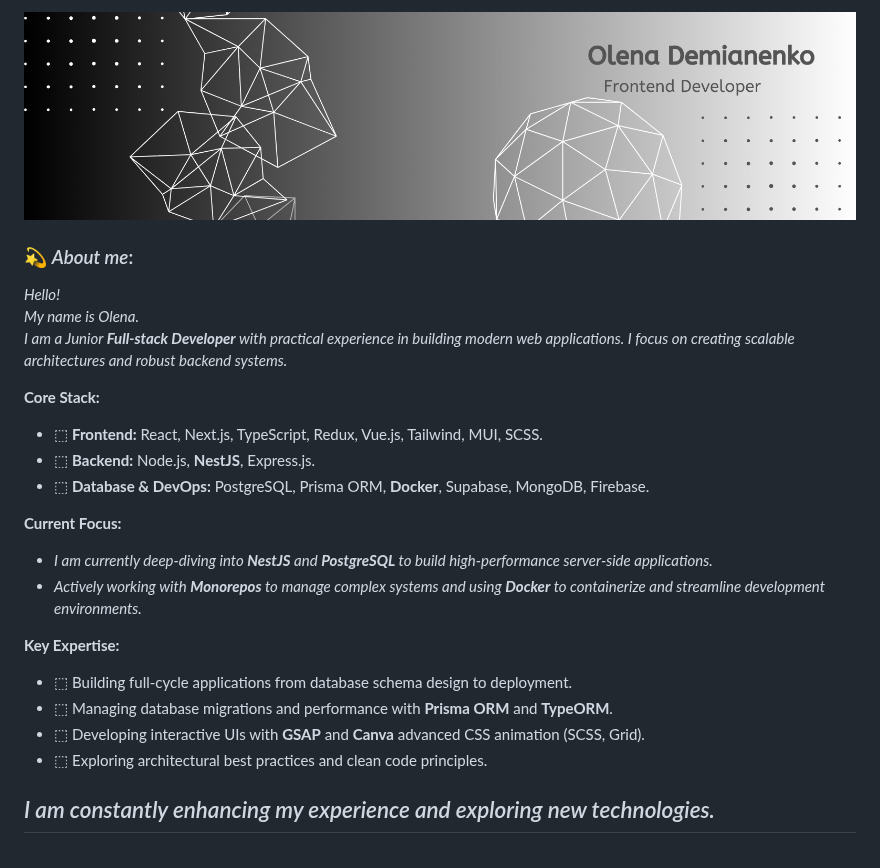
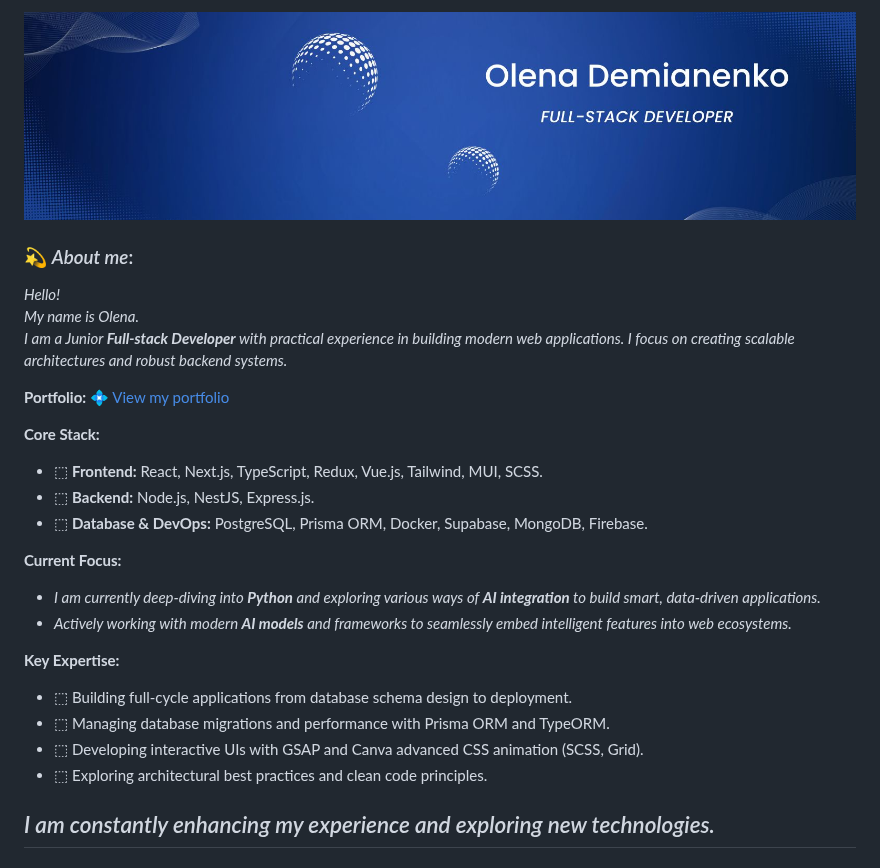
Before and after one commit to Olena457/Olena457, a Markdown page: README.md, the part around one of its changes. Drawn GitHub-style; pictures changed too: assets/baner-2.jpg (added), assets/baner.png (deleted).

```diff
--- a/README.md
+++ b/README.md
@@ -1,24 +1,28 @@
 <div>
-    <img src="assets/baner.png" alt="Banner" style="width: 100%; ">
+    <img src="assets/baner-2.jpg" alt="Banner" style="width: 100%; ">
 
 ### 💫 _About me_:
 
 _Hello!_<br>_My name is Olena._<br>_I am a Junior **Full-stack Developer** with practical experience in building modern web applications. I focus on creating scalable architectures and robust backend systems._
 
+**Portfolio:**
+💠 [View my portfolio](https://dev-journey-gamma.vercel.app)
+
 **Core Stack:**
 * &#11034; **Frontend:** React, Next.js, TypeScript, Redux, Vue.js, Tailwind, MUI, SCSS.
-* &#11034; **Backend:** Node.js, **NestJS**, Express.js.
-* &#11034; **Database & DevOps:** PostgreSQL, Prisma ORM, **Docker**, Supabase, MongoDB, Firebase.
+* &#11034; **Backend:** Node.js, NestJS, Express.js.
+* &#11034; **Database & DevOps:** PostgreSQL, Prisma ORM, Docker, Supabase, MongoDB, Firebase.
 
 **Current Focus:**
 
-* _I am currently deep-diving into **NestJS** and **PostgreSQL** to build high-performance server-side applications._
-* _Actively working with **Monorepos** to manage complex systems and using **Docker** to containerize and streamline development environments._
+* _I am currently deep-diving into **Python** and exploring various ways of **AI integration** to build smart, data-driven applications._
+* _Actively working with modern **AI models** and frameworks to seamlessly embed intelligent features into web ecosystems._
+
 
 **Key Expertise:**
 * &#11034; Building full-cycle applications from database schema design to deployment.
-* &#11034;  Managing database migrations and performance with **Prisma ORM** and **TypeORM**.
-* &#11034; Developing interactive UIs with **GSAP** and **Canva** advanced CSS animation (SCSS, Grid).
+* &#11034;  Managing database migrations and performance with Prisma ORM and TypeORM.
+* &#11034; Developing interactive UIs with GSAP and Canva advanced CSS animation (SCSS, Grid).
 * &#11034; Exploring architectural best practices and clean code principles.
 
 _I am constantly enhancing my experience and exploring new technologies._
```
Also changed, not shown: other parts of README.md (+22 -0 lines).
